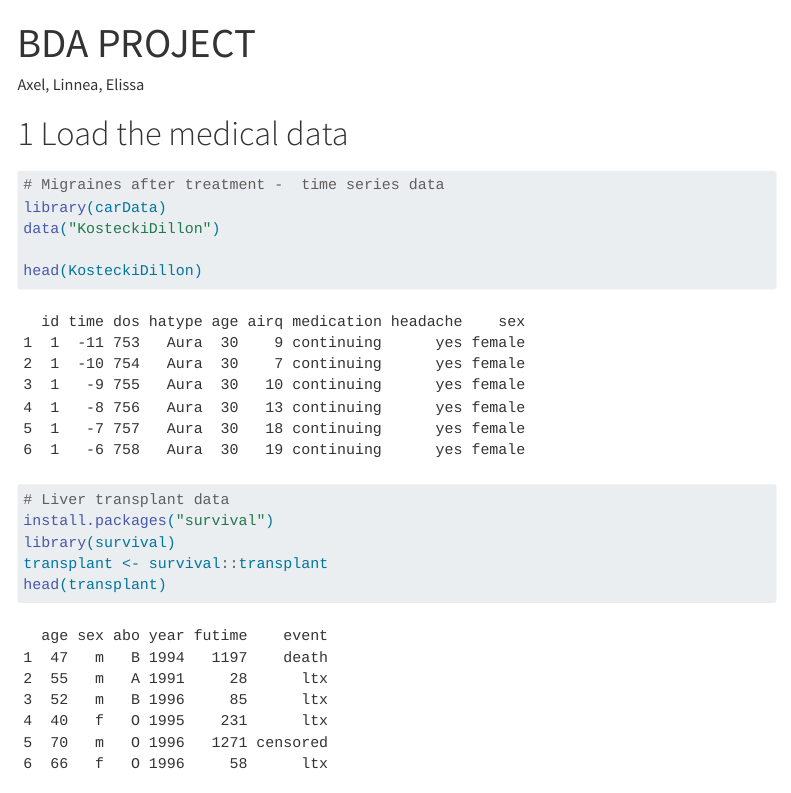
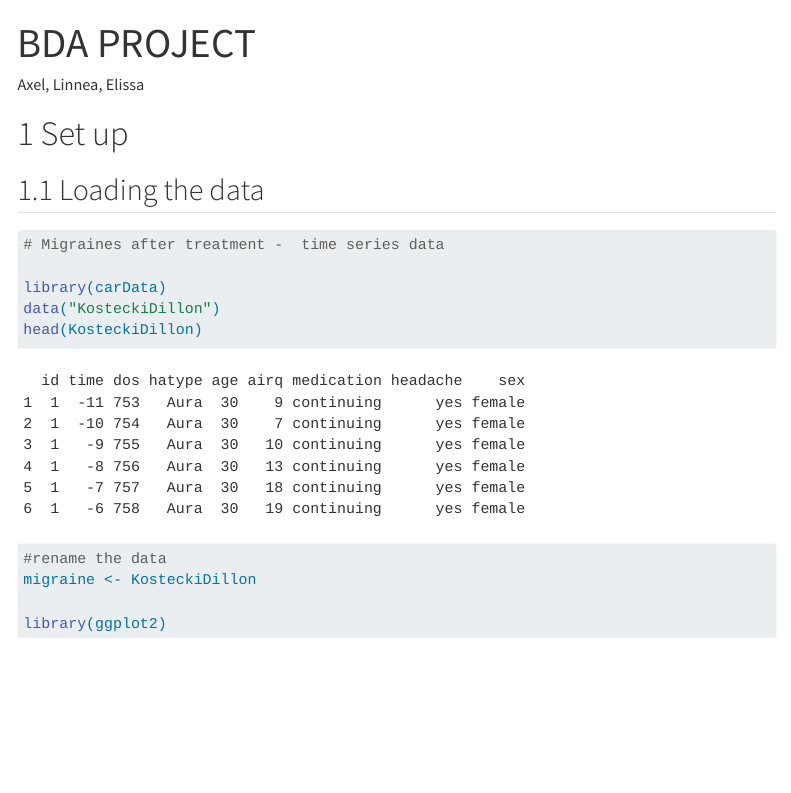
Before and after one commit to hedmana/bda_project, a Quarto document (project.qmd): the page in a window 1100 px wide, from its top. Rendered offline with R 4.5, knitr and Pandoc in place of Quarto, with nearby package versions; menus at the side of the page are left out.

Commit message:
experiment

````diff
--- a/project.qmd
+++ b/project.qmd
@@ -17,22 +17,23 @@ format:
 editor: source
 ---
 
-# Load the medical data
+# Set up
+
+## Loading the data
 
 ```{r}
 # Migraines after treatment -  time series data
+
 library(carData)
 data("KosteckiDillon")
+head(KosteckiDillon)
 
-head(KosteckiDillon)
+#rename the data
+migraine <- KosteckiDillon
+
+library(ggplot2)
 ```
 
 ```{r}
-# Liver transplant data
-install.packages("survival")
-library(survival)
-transplant <- survival::transplant
-head(transplant)
+
 ```
-
-```{r}
````
Also changed, not shown: project.qmd (6 more changed lines).
